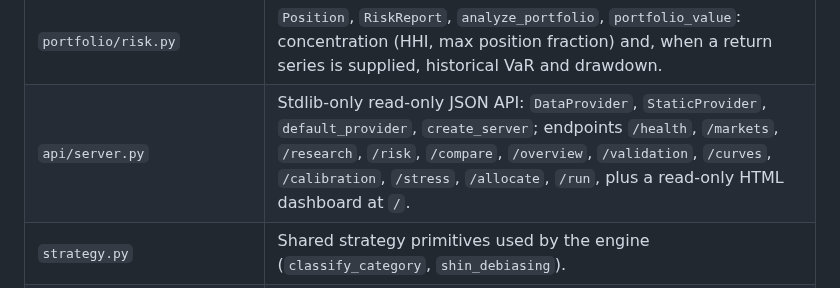
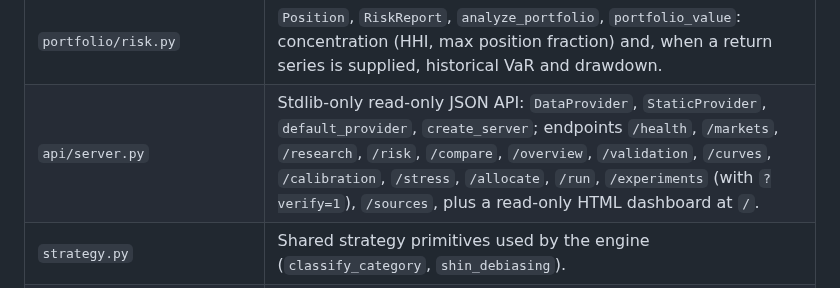
Before and after one commit to leofratu/poly-alpha, a Markdown page: docs/RESEARCH_PLATFORM.md, the part around the change. GitHub-like rendering.

Commit message:
docs: list /experiments and /sources in the platform API table

```diff
--- a/docs/RESEARCH_PLATFORM.md
+++ b/docs/RESEARCH_PLATFORM.md
@@ -41,7 +41,7 @@ resolved markets, summarizes portfolio risk, and serves the results over a small
 | `backtesting/walkforward.py` | `WalkForwardResult`, `walk_forward`: holds one No-side position across a deterministic snapshot history and settles at the final snapshot; caveated. |
 | `backtesting/costs.py` | `CostModel`: fee/slippage-adjusted effective price and net edge for a buy or sell side. |
 | `portfolio/risk.py` | `Position`, `RiskReport`, `analyze_portfolio`, `portfolio_value`: concentration (HHI, max position fraction) and, when a return series is supplied, historical VaR and drawdown. |
-| `api/server.py` | Stdlib-only read-only JSON API: `DataProvider`, `StaticProvider`, `default_provider`, `create_server`; endpoints `/health`, `/markets`, `/research`, `/risk`, `/compare`, `/overview`, `/validation`, `/curves`, `/calibration`, `/stress`, `/allocate`, `/run`, plus a read-only HTML dashboard at `/`. |
+| `api/server.py` | Stdlib-only read-only JSON API: `DataProvider`, `StaticProvider`, `default_provider`, `create_server`; endpoints `/health`, `/markets`, `/research`, `/risk`, `/compare`, `/overview`, `/validation`, `/curves`, `/calibration`, `/stress`, `/allocate`, `/run`, `/experiments` (with `?verify=1`), `/sources`, plus a read-only HTML dashboard at `/`. |
 | `strategy.py` | Shared strategy primitives used by the engine (`classify_category`, `shin_debiasing`). |
 | `cli.py` | Typer entry point (`scan`, `status`, `init`, `step`, `live`, `backtest`); the research modules are imported lazily by the commands. |
 | `cli_platform.py` | Typer group mounted as `poly-alpha research`: `markets`, `research`, `screen`, `report`, `size`, `strategy`, `compare`, `simulate`, `curves`, `calibration`, `costs`, `stress`, `allocate`, `run`, `overview`, `validate`, `journal`, `history`, `risk`, `serve`. |
```
